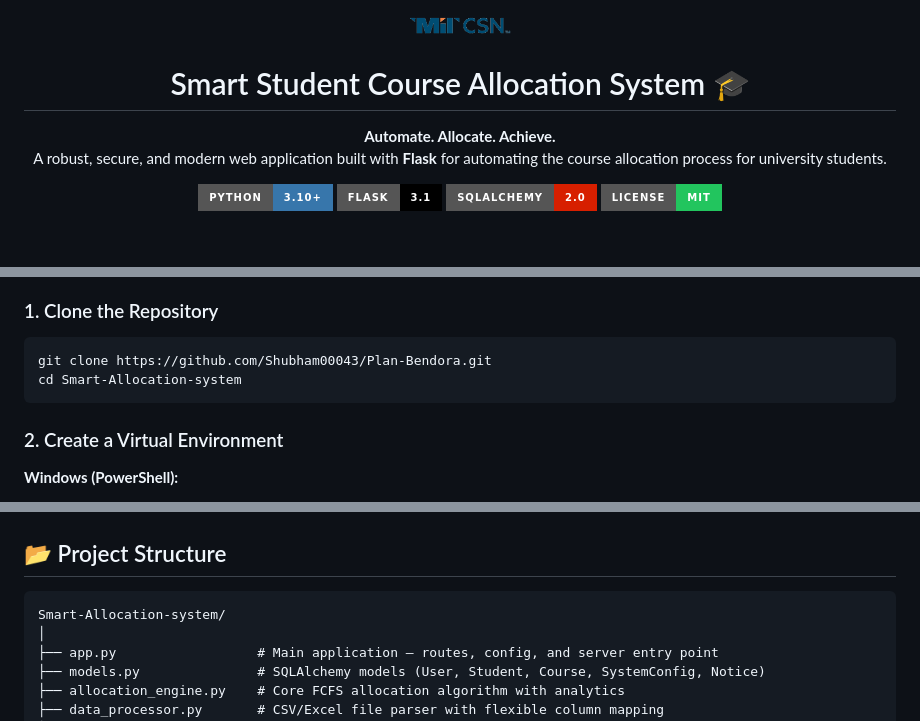
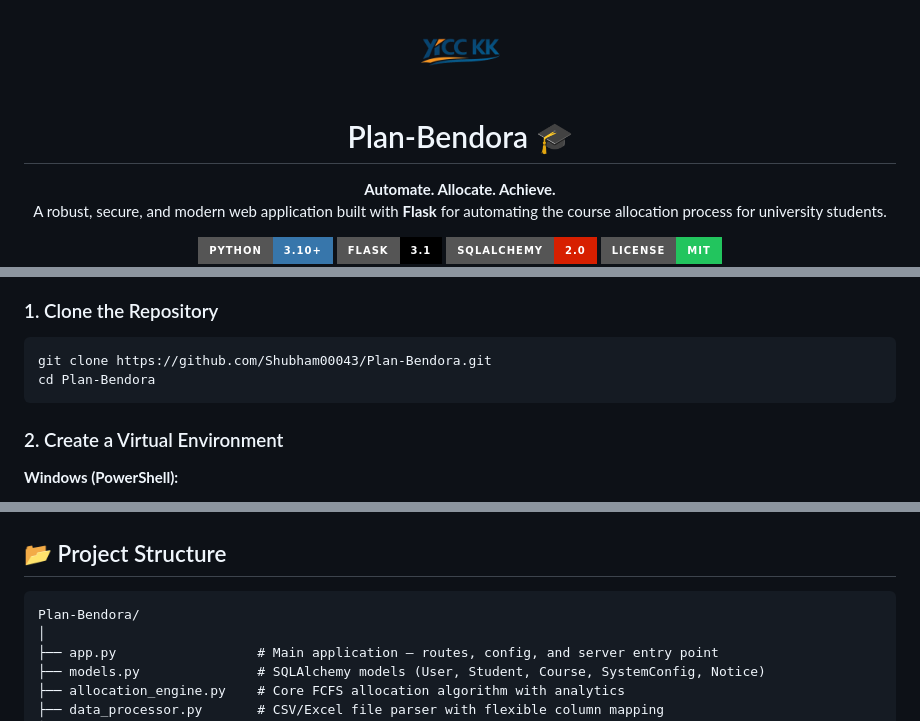
Before and after one commit to Shubham00043/Plan-Bendora, a Markdown page: README.md, 3 parts joined by grey strips. GitHub-like rendering; pictures changed too: static/clg_logo_nobg.png; badges without logos; blank space fills up the shorter version.

Commit message:
Updated logo and customized README for Plan-Bendora

````diff
--- a/README.md
+++ b/README.md
@@ -3,6 +3,6 @@
 </p>
 
-<h1 align="center">Smart Student Course Allocation System 🎓</h1>
+<h1 align="center">Plan-Bendora 🎓</h1>
 
 <p align="center">
   <strong>Automate. Allocate. Achieve.</strong><br/>
@@ -99,7 +99,7 @@ The system ensures **fairness and efficiency** by using a **First-Come-First-Ser
 
 ```bash
 git clone https://github.com/Shubham00043/Plan-Bendora.git
-cd Smart-Allocation-system
+cd Plan-Bendora
 ```
 
 ### 2. Create a Virtual Environment
@@ -196,7 +196,7 @@ Create a `.env` file in the project root (see `.env.example`):
 ## 📂 Project Structure
 
 ```
-Smart-Allocation-system/
+Plan-Bendora/
 │
 ├── app.py                  # Main application — routes, config, and server entry point
 ├── models.py               # SQLAlchemy models (User, Student, Course, SystemConfig, Notice)
````
Also changed, not shown: other parts of README.md (+3 -5 lines).
